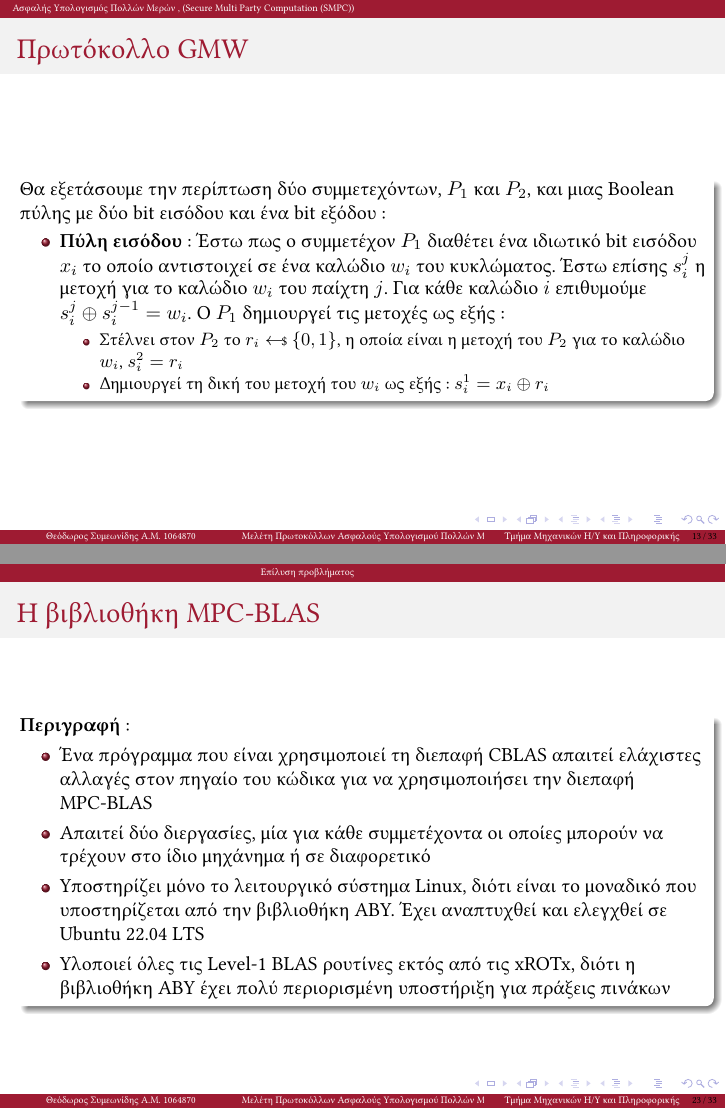
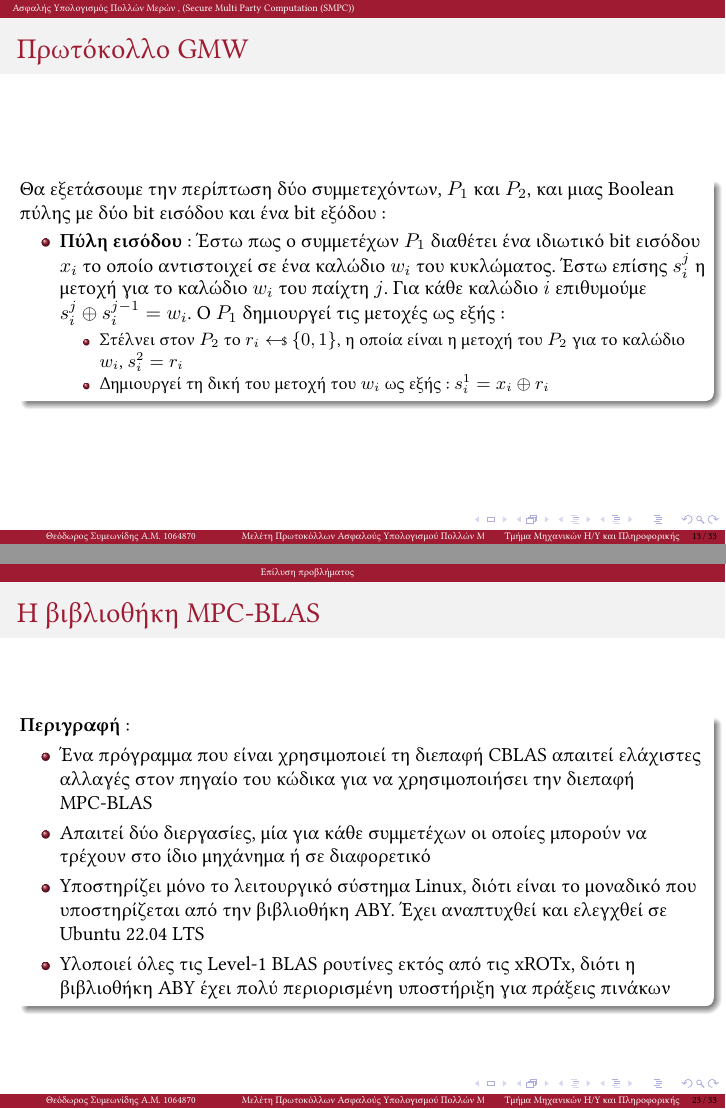
Before and after one commit to tur11ng/master-thesis, LaTeX slides (presentation/main.tex): pages 13 and 23 of 33, joined at a grey line. Compiled offline with XeLaTeX.

Commit message:
Fix spelling.

```diff
--- a/presentation/main.tex
+++ b/presentation/main.tex
@@ -249,7 +249,7 @@
         \begin{block}{}
             Θα εξετάσουμε την περίπτωση δύο συμμετεχόντων, $P_1$ και $P_2$, και μιας Boolean πύλης με δύο bit εισόδου και ένα bit εξόδου :
             \begin{itemize}
-                \item \textbf{Πύλη εισόδου} : Έστω πως ο συμμετέχον $P_1$ διαθέτει ένα ιδιωτικό bit εισόδου $x_i$ το οποίο αντιστοιχεί σε ένα καλώδιο $w_i$ του κυκλώματος. Έστω επίσης $s_i^j$ η μετοχή για το καλώδιο $w_i$ του παίχτη $j$. Για κάθε καλώδιο $i$ επιθυμούμε $s_i^j \oplus s_i^{j-1} = w_i$. Ο $P_1$ δημιουργεί τις μετοχές ως εξής :
+                \item \textbf{Πύλη εισόδου} : Έστω πως ο συμμετέχων $P_1$ διαθέτει ένα ιδιωτικό bit εισόδου $x_i$ το οποίο αντιστοιχεί σε ένα καλώδιο $w_i$ του κυκλώματος. Έστω επίσης $s_i^j$ η μετοχή για το καλώδιο $w_i$ του παίχτη $j$. Για κάθε καλώδιο $i$ επιθυμούμε $s_i^j \oplus s_i^{j-1} = w_i$. Ο $P_1$ δημιουργεί τις μετοχές ως εξής :
                 \begin{itemize}
                     \item Στέλνει στον $P_2$ το $r_i \sample \bin$, η οποία είναι η μετοχή του $P_2$ για το καλώδιο $w_i$, $s_i^2 = r_i$
                     \item Δημιουργεί τη δική του μετοχή του $w_i$ ως εξής : $s_i^1 = x_i \oplus r_i$
@@ -355,7 +355,7 @@ void cblas_saxpy(const CBLAS_INT N,
         \textbf{Περιγραφή} :
         \begin{itemize}
             \item Ένα πρόγραμμα που είναι χρησιμοποιεί τη διεπαφή CBLAS απαιτεί ελάχιστες αλλαγές στον πηγαίο του κώδικα για να χρησιμοποιήσει την διεπαφή MPC-BLAS
-            \item Απαιτεί δύο διεργασίες, μία για κάθε συμμετέχοντα οι οποίες μπορούν να τρέχουν στο ίδιο μηχάνημα ή σε διαφορετικό
+            \item Απαιτεί δύο διεργασίες, μία για κάθε συμμετέχων οι οποίες μπορούν να τρέχουν στο ίδιο μηχάνημα ή σε διαφορετικό
             \item Υποστηρίζει μόνο το λειτουργικό σύστημα Linux, διότι είναι το μοναδικό που υποστηρίζεται από την βιβλιοθήκη ABY. Έχει αναπτυχθεί και ελεγχθεί σε Ubuntu 22.04 LTS
             \item Υλοποιεί όλες τις Level-1 BLAS ρουτίνες εκτός από τις xROTx, διότι η βιβλιοθήκη ABY έχει πολύ περιορισμένη υποστήριξη για πράξεις πινάκων
         \end{itemize}
```
Also changed, not shown: presentation/out/main.pdf.
